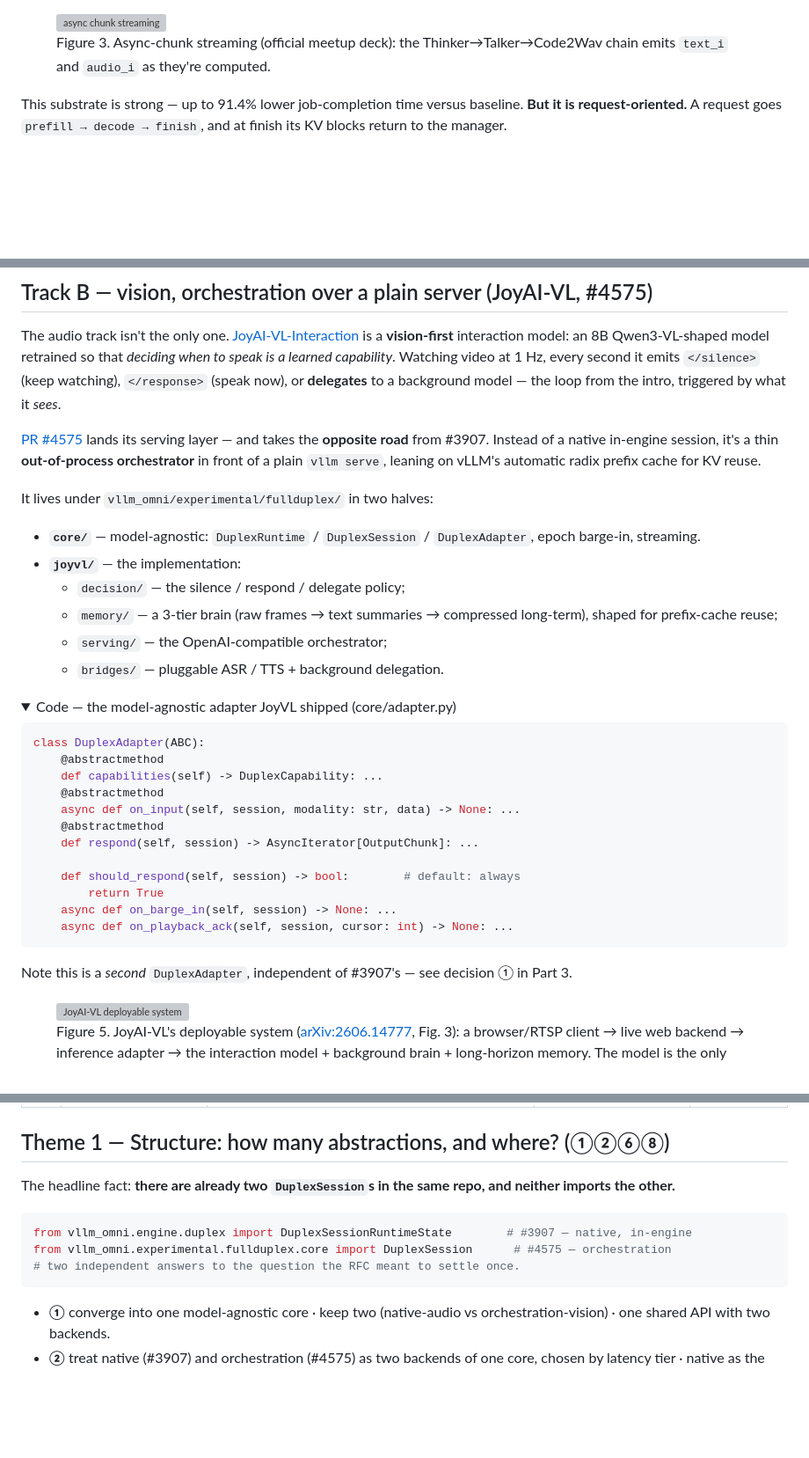
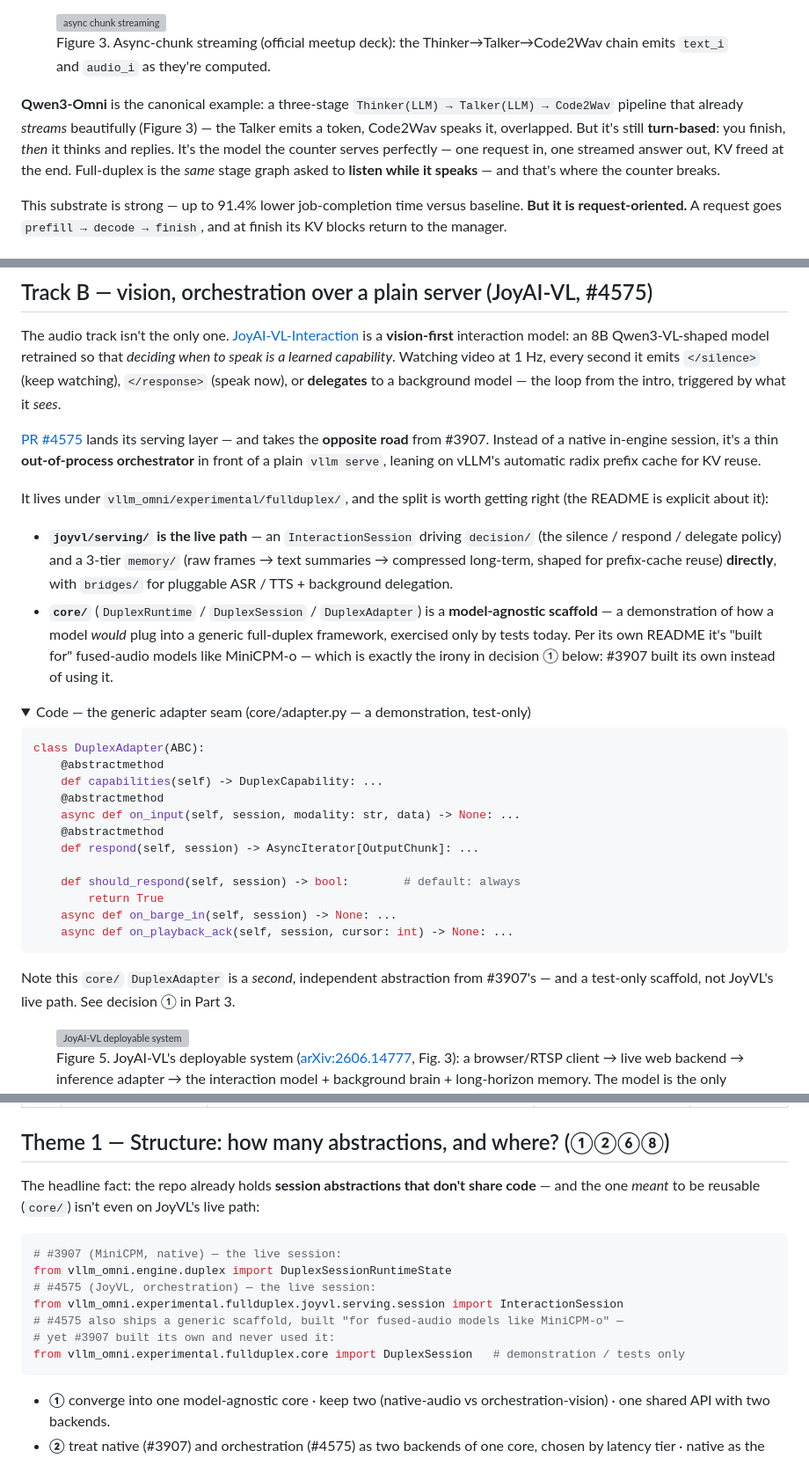
Before and after one commit to lishunyang12/lishunyang12.github.io, a Markdown page: content/blog/full-duplex-session.md, 3 parts joined by grey strips. Shown at 88% size. Drawn GitHub-style; folded sections open; blank space fills up the shorter version; grey boxes are pictures that could not be loaded.

Commit message:
blog: fix Track B accuracy (core/ is a test-only scaffold, not JoyVL's live path; live = joyvl/serving InteractionSession); sharpen decision ①; add Qwen3-Omni turn-based contrast in Part 1

````diff
--- a/content/blog/full-duplex-session.md
+++ b/content/blog/full-duplex-session.md
@@ -86,6 +86,8 @@ Two substrate capabilities matter later: **streaming stage output (`async_chunk`
 <img src="/images/vllm-omni/async-chunk-stream.png" alt="async chunk streaming">
 <figcaption>Figure 3. Async-chunk streaming (official meetup deck): the Thinker→Talker→Code2Wav chain emits <code>text_i</code> and <code>audio_i</code> as they're computed.</figcaption>
 </figure>
+
+**Qwen3-Omni** is the canonical example: a three-stage `Thinker(LLM) → Talker(LLM) → Code2Wav` pipeline that already *streams* beautifully (Figure 3) — the Talker emits a token, Code2Wav speaks it, overlapped. But it's still **turn-based**: you finish, *then* it thinks and replies. It's the model the counter serves perfectly — one request in, one streamed answer out, KV freed at the end. Full-duplex is the *same* stage graph asked to **listen while it speaks** — and that's where the counter breaks.
 
 This substrate is strong — up to 91.4% lower job-completion time versus baseline. **But it is request-oriented.** A request goes `prefill → decode → finish`, and at finish its KV blocks return to the manager.
 
@@ -318,16 +320,12 @@ The audio track isn't the only one. [JoyAI-VL-Interaction](https://arxiv.org/abs
 
 [PR #4575](https://github.com/vllm-project/vllm-omni/pull/4575) lands its serving layer — and takes the **opposite road** from #3907. Instead of a native in-engine session, it's a thin **out-of-process orchestrator** in front of a plain `vllm serve`, leaning on vLLM's automatic radix prefix cache for KV reuse.
 
-It lives under `vllm_omni/experimental/fullduplex/` in two halves:
+It lives under `vllm_omni/experimental/fullduplex/`, and the split is worth getting right (the README is explicit about it):
 
-- **`core/`** — model-agnostic: `DuplexRuntime` / `DuplexSession` / `DuplexAdapter`, epoch barge-in, streaming.
-- **`joyvl/`** — the implementation:
-    - `decision/` — the silence / respond / delegate policy;
-    - `memory/` — a 3-tier brain (raw frames → text summaries → compressed long-term), shaped for prefix-cache reuse;
-    - `serving/` — the OpenAI-compatible orchestrator;
-    - `bridges/` — pluggable ASR / TTS + background delegation.
+- **`joyvl/serving/` is the live path** — an `InteractionSession` driving `decision/` (the silence / respond / delegate policy) and a 3-tier `memory/` (raw frames → text summaries → compressed long-term, shaped for prefix-cache reuse) **directly**, with `bridges/` for pluggable ASR / TTS + background delegation.
+- **`core/`** (`DuplexRuntime` / `DuplexSession` / `DuplexAdapter`) is a **model-agnostic scaffold** — a demonstration of how a model *would* plug into a generic full-duplex framework, exercised only by tests today. Per its own README it's "built for" fused-audio models like MiniCPM-o — which is exactly the irony in decision ① below: #3907 built its own instead of using it.
 
-<details><summary>Code — the model-agnostic adapter JoyVL shipped (core/adapter.py)</summary>
+<details><summary>Code — the generic adapter seam (core/adapter.py — a demonstration, test-only)</summary>
 
 ```python
 class DuplexAdapter(ABC):
@@ -344,7 +342,7 @@ class DuplexAdapter(ABC):
     async def on_playback_ack(self, session, cursor: int) -> None: ...
 ```
 
-Note this is a *second* `DuplexAdapter`, independent of #3907's — see decision ① in Part 3.
+Note this `core/` `DuplexAdapter` is a *second*, independent abstraction from #3907's — and a test-only scaffold, not JoyVL's live path. See decision ① in Part 3.
 
 </details>
 
@@ -444,12 +442,16 @@ This is the open part. Nine questions are live in the [RFC #3745](https://github
 
 ## Theme 1 — Structure: how many abstractions, and where? (①②⑥⑧)
 
-The headline fact: **there are already two `DuplexSession`s in the same repo, and neither imports the other.**
+The headline fact: the repo already holds **session abstractions that don't share code** — and the one *meant* to be reusable (`core/`) isn't even on JoyVL's live path:
 
 ```python
-from vllm_omni.engine.duplex import DuplexSessionRuntimeState        # #3907 — native, in-engine
-from vllm_omni.experimental.fullduplex.core import DuplexSession      # #4575 — orchestration
-# two independent answers to the question the RFC meant to settle once.
+# #3907 (MiniCPM, native) — the live session:
+from vllm_omni.engine.duplex import DuplexSessionRuntimeState
+# #4575 (JoyVL, orchestration) — the live session:
+from vllm_omni.experimental.fullduplex.joyvl.serving.session import InteractionSession
+# #4575 also ships a generic scaffold, built "for fused-audio models like MiniCPM-o" —
+# yet #3907 built its own and never used it:
+from vllm_omni.experimental.fullduplex.core import DuplexSession   # demonstration / tests only
 ```
 
 - **①** converge into one model-agnostic core · keep two (native-audio vs orchestration-vision) · one shared API with two backends.
````
